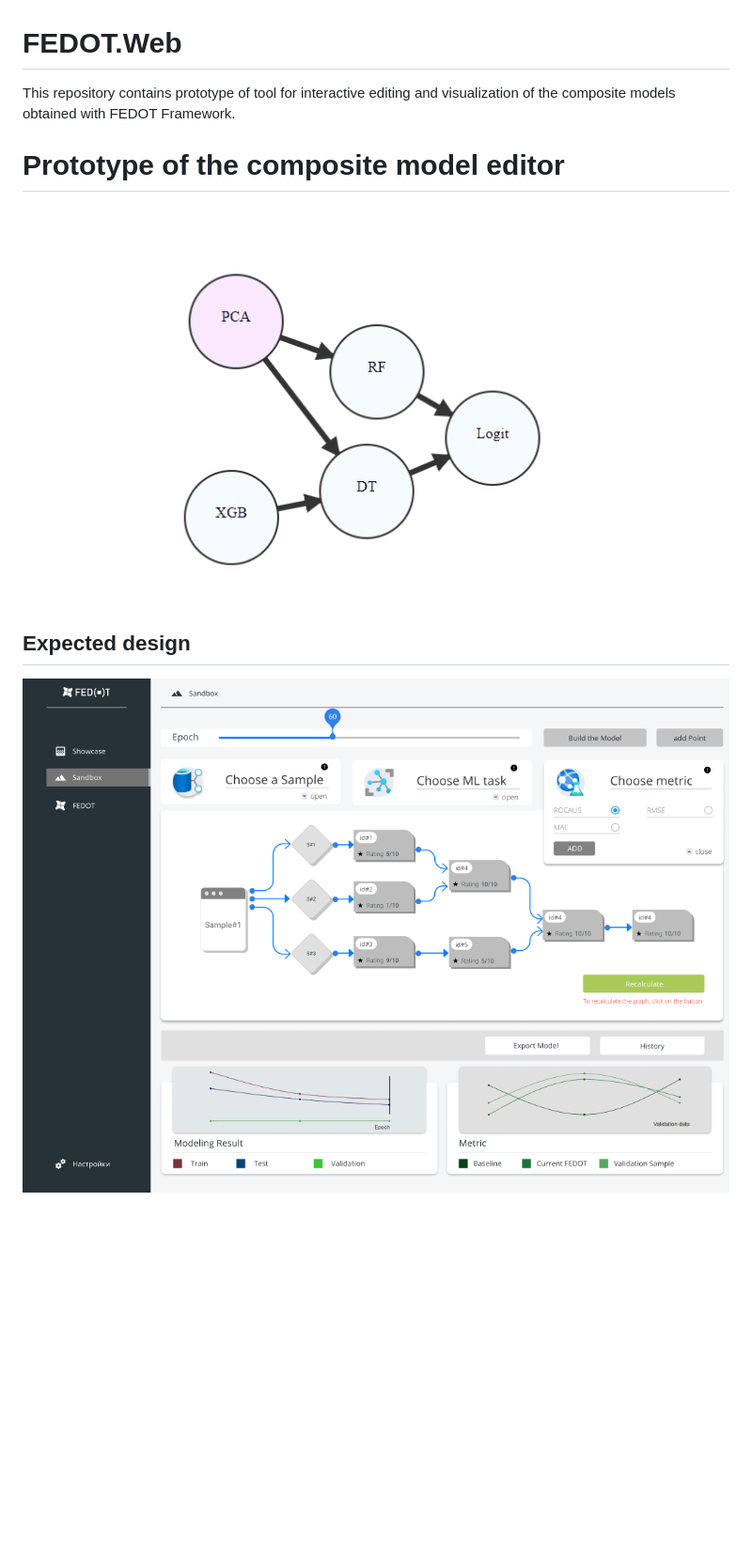
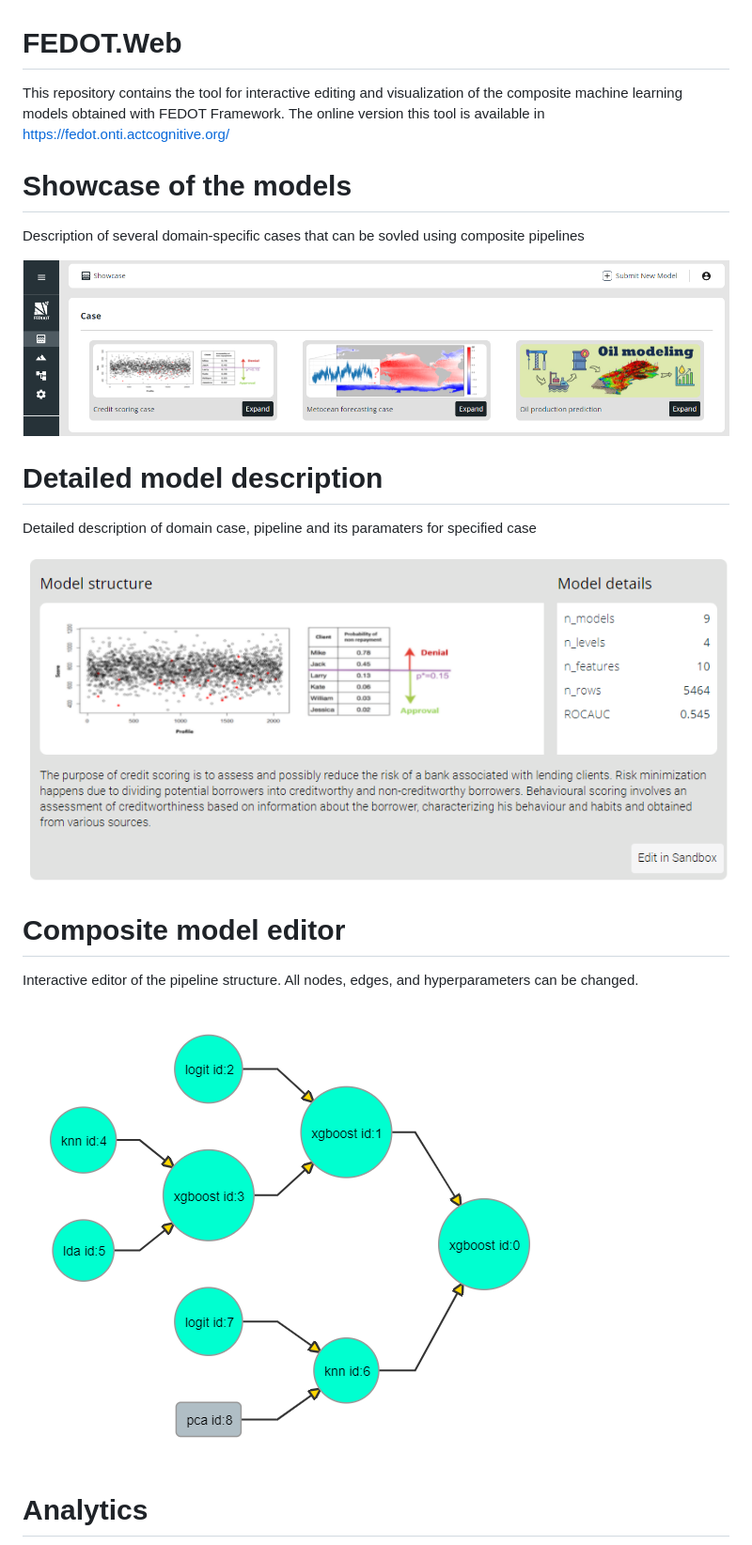
Before and after one commit to aimclub/FEDOT.Web, a Markdown page: README.md, the part around one of its changes. Shown at 94% size. GitHub-like rendering; pictures changed too: docs/img/details.png (added), docs/img/editor.png (added), docs/img/showcase.png (added); blank space fills up the shorter version.

Commit message:
Readme and paths updated

```diff
--- a/README.md
+++ b/README.md
@@ -1,11 +1,25 @@
 # FEDOT.Web
 
-This repository contains prototype of tool for interactive editing and visualization of the composite models obtained with FEDOT Framework.
+This repository contains the tool for interactive editing and visualization of the composite machine learning models
+obtained with FEDOT Framework. The online version this tool is available in https://fedot.onti.actcognitive.org/
 
-# Prototype of the composite model editor
+# Showcase of the models
 
-![Model editor prototype](./docs/img/editor.gif)
+Description of several domain-specific cases that can be sovled using composite pipelines
 
-## Expected design
+![Showcase](./docs/img/showcase.png)
 
-![Expected design](./docs/img/design.png)
+# Detailed model description
+
+Detailed description of domain case, pipeline and its paramaters for specified case
+
+![details.png](./docs/img/details.png)
+
+# Composite model editor
+
+Interactive editor of the pipeline structure. All nodes, edges, and hyperparameters can be changed.
+
+![Model editor prototype](./docs/img/editor.png)
+
+# Analytics
+
```
Also changed, not shown: other parts of README.md (+17 -5 lines), docs/img/analytics.png (added), docs/img/history.png (added), 2 other files.
